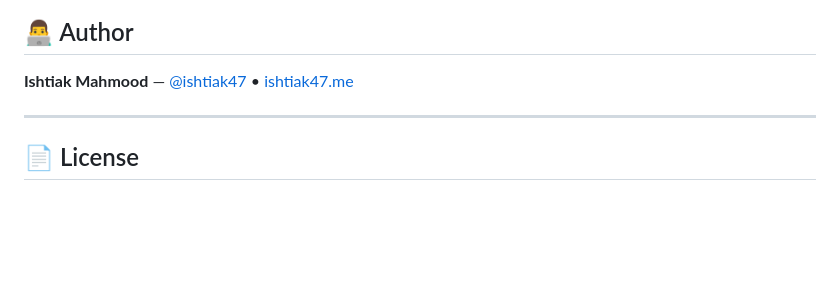
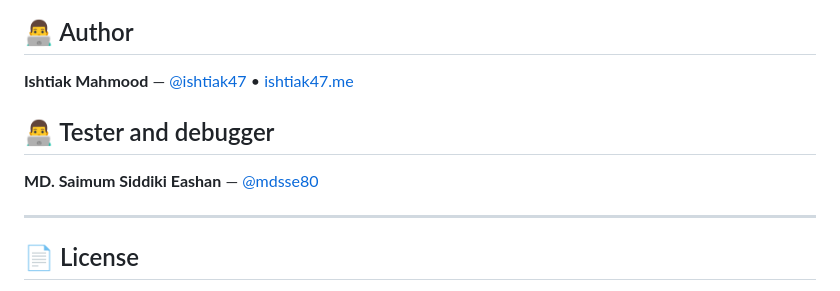
Before and after one commit to IshtiAK47/HiraKata, a Markdown page: README.md, the part around the change. Drawn GitHub-style; blank space fills up the shorter version.

Commit message:
Update README.md
Added a section for Tester and Debugger with details.

```diff
--- a/README.md
+++ b/README.md
@@ -97,6 +97,11 @@ You can download the compiled Android APK directly onto your device:
 
 **Ishtiak Mahmood** — [@ishtiak47](https://github.com/ishtiak47) • [ishtiak47.me](https://www.ishtiak47.me)
 
+
+## 👨‍💻 Tester and debugger
+
+**MD. Saimum Siddiki Eashan** — [@mdsse80](https://github.com/mdsse80)
+
 ---
 
 ## 📄 License
```
